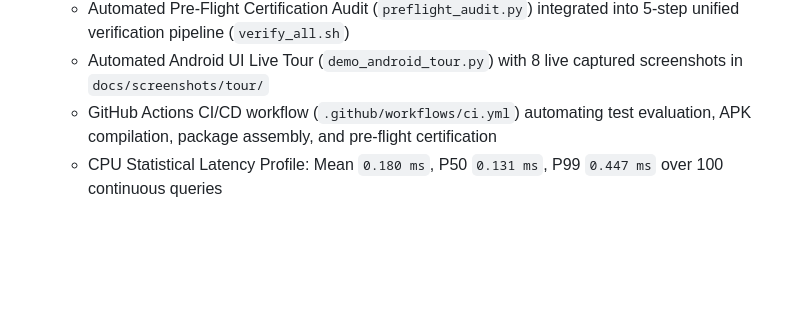
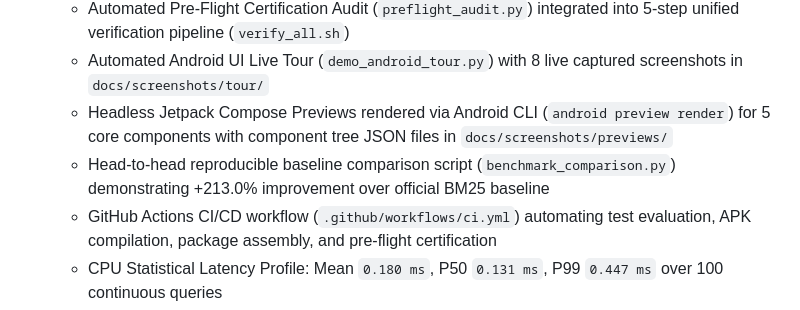
Before and after one commit to burlaprudhviraj123/Arogyasathi, a Markdown page: docs/PROJECT_MANIFEST.md, the part around the change. Rendered like a GitHub page; blank space fills up the shorter version.

```diff
--- a/docs/PROJECT_MANIFEST.md
+++ b/docs/PROJECT_MANIFEST.md
@@ -116,6 +116,8 @@ Build an offline-first Android assistant for frontline health workers (ASHA/ANM)
   - Complete Pitch & Presentation Suite: 10-slide deck (`02_JUDGES_SLIDE_DECK.md`) and 3-minute video recording script (`03_DEMO_VIDEO_SCRIPT_AND_RECORDING_GUIDE.md`)
   - Automated Pre-Flight Certification Audit (`preflight_audit.py`) integrated into 5-step unified verification pipeline (`verify_all.sh`)
   - Automated Android UI Live Tour (`demo_android_tour.py`) with 8 live captured screenshots in `docs/screenshots/tour/`
+  - Headless Jetpack Compose Previews rendered via Android CLI (`android preview render`) for 5 core components with component tree JSON files in `docs/screenshots/previews/`
+  - Head-to-head reproducible baseline comparison script (`benchmark_comparison.py`) demonstrating +213.0% improvement over official BM25 baseline
   - GitHub Actions CI/CD workflow (`.github/workflows/ci.yml`) automating test evaluation, APK compilation, package assembly, and pre-flight certification
   - CPU Statistical Latency Profile: Mean `0.180 ms`, P50 `0.131 ms`, P99 `0.447 ms` over 100 continuous queries
 
```
Also changed, not shown: README.md (+4 -1 lines).
